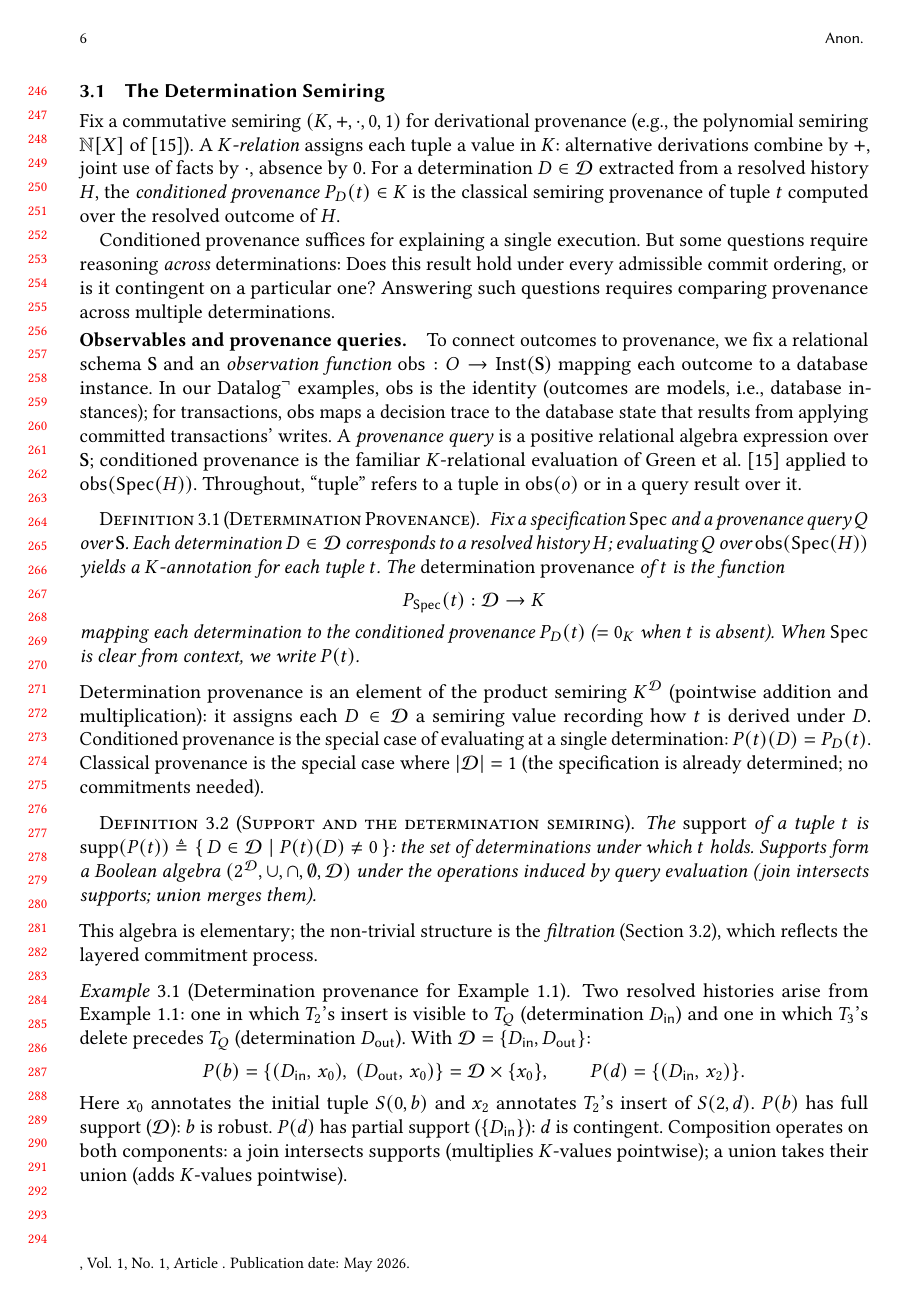
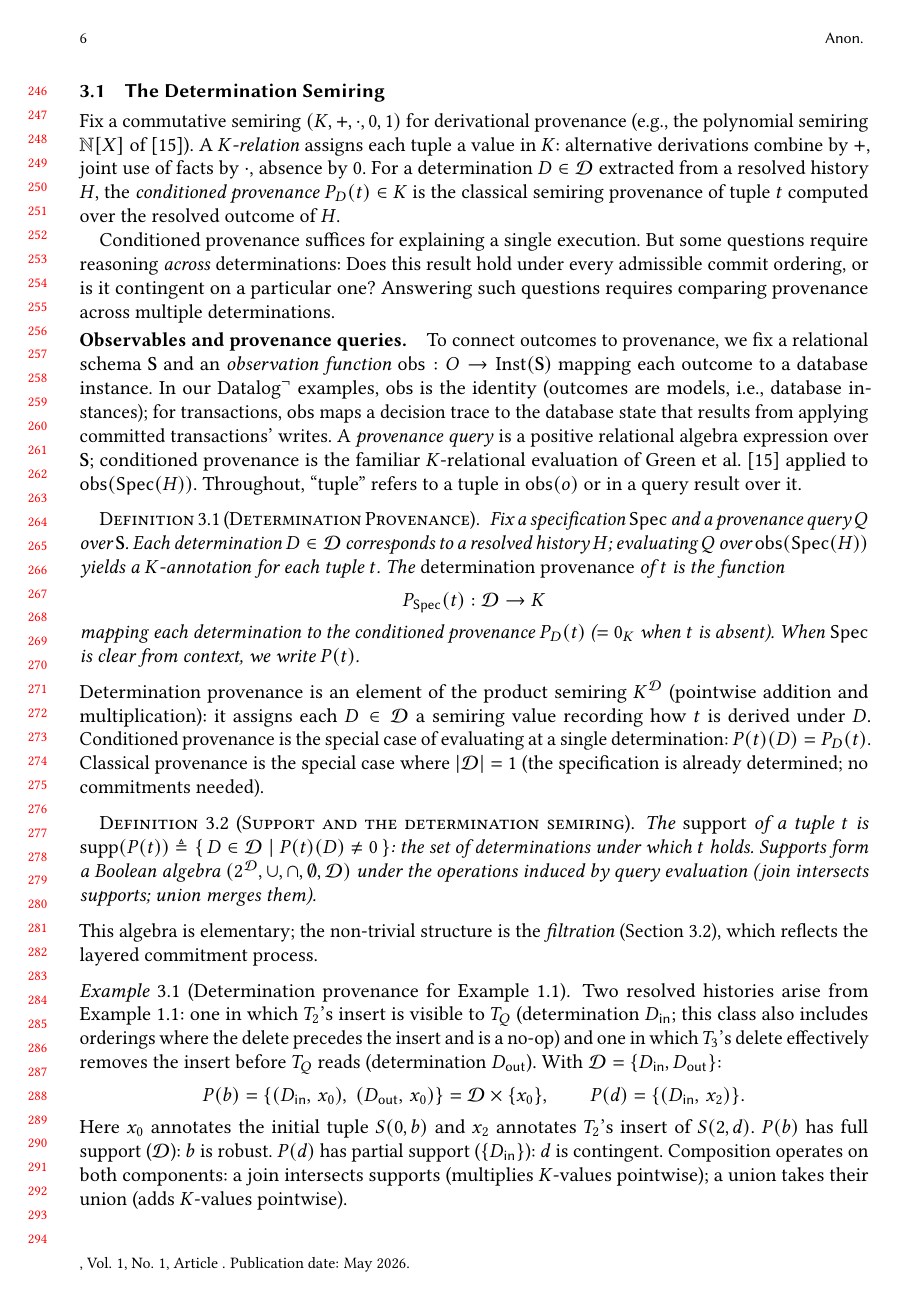
Before and after one commit to jhellerstein/provenance, a LaTeX paper (main.tex): page 6 of 38. Compiled offline with pdfLaTeX.

Commit message:
Example 3.1: mention delete-before-insert no-op case in D_in class, matching intro

```diff
--- a/main.tex
+++ b/main.tex
@@ -611,7 +611,9 @@ layered commitment process.
   \label{ex:det-semiring}
   Two resolved histories arise from Example~\ref{ex:example}: one in
   which $T_2$'s insert is visible to $T_Q$ (determination
-  $D_{\mathsf{in}}$) and one in which $T_3$'s delete precedes $T_Q$
+  $D_{\mathsf{in}}$; this class also includes orderings where the
+  delete precedes the insert and is a no-op) and one in which $T_3$'s
+  delete effectively removes the insert before $T_Q$ reads
   (determination $D_{\mathsf{out}}$).
   With $\mathcal{D} = \{D_{\mathsf{in}}, D_{\mathsf{out}}\}$:
   \[
```
